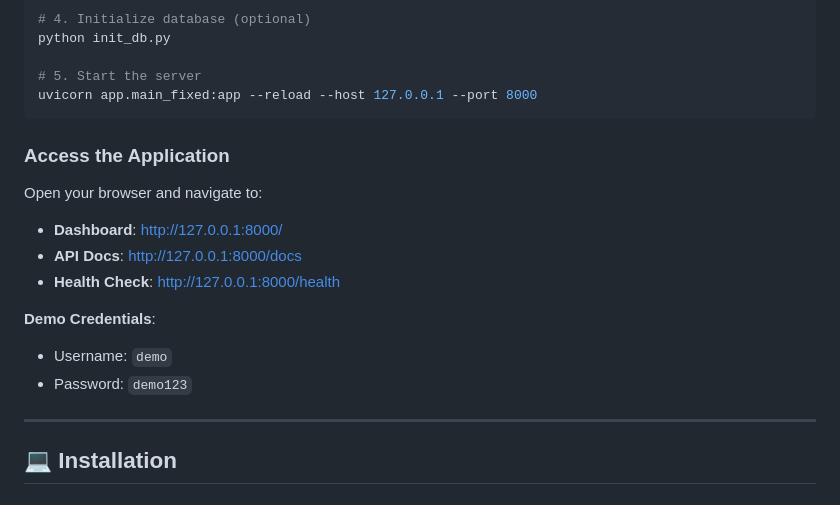
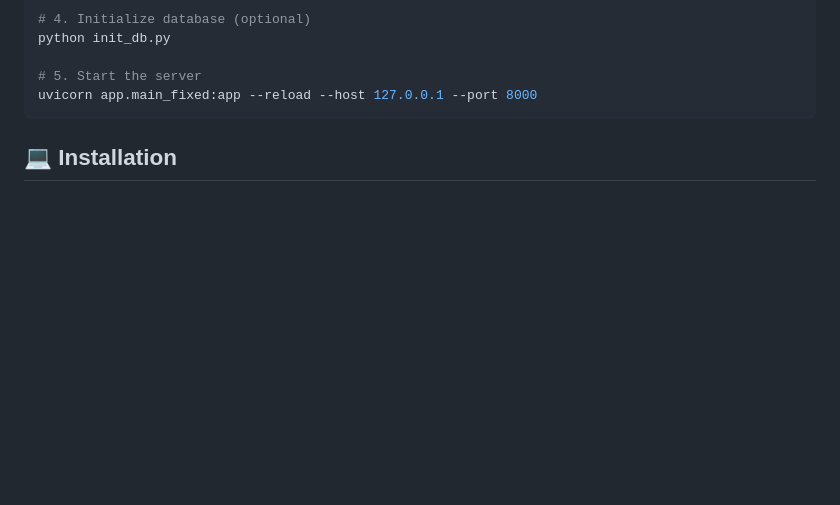
Before and after one commit to Lixtic/Intellisynth2, a Markdown page: README.md, the part around the change. Drawn GitHub-style; blank space fills up the shorter version.

````diff
--- a/README.md
+++ b/README.md
@@ -123,19 +123,7 @@ python init_db.py
 uvicorn app.main_fixed:app --reload --host 127.0.0.1 --port 8000
 ```
 
-### Access the Application
 
-Open your browser and navigate to:
-
-- **Dashboard**: http://127.0.0.1:8000/
-- **API Docs**: http://127.0.0.1:8000/docs
-- **Health Check**: http://127.0.0.1:8000/health
-
-**Demo Credentials**:
-- Username: `demo`
-- Password: `demo123`
-
----
 
 ## 💻 Installation
 
````
